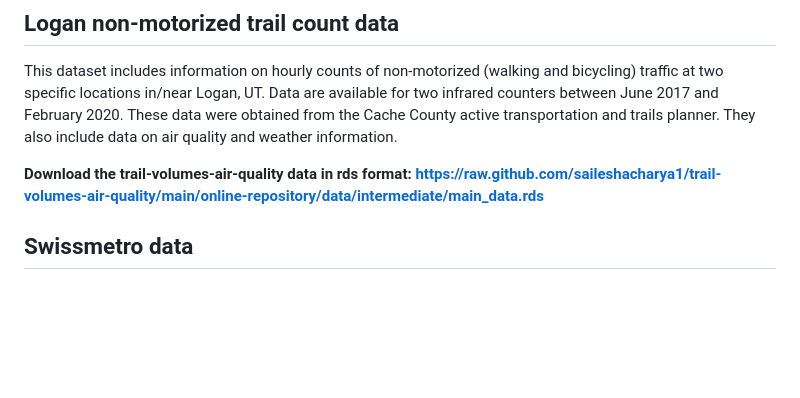
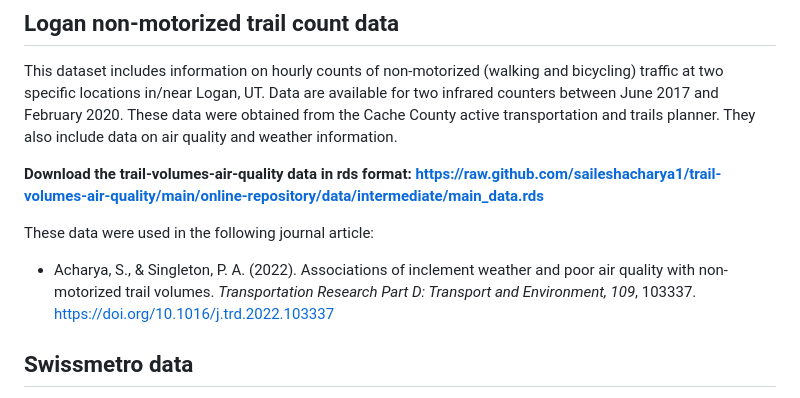
Before and after one commit to singletonpa/usu-course-transport-data-research, a Markdown page: Data/Transportation_datasets.md, the part around the change. Rendered like a GitHub page; blank space fills up the shorter version.

```diff
--- a/Data/Transportation_datasets.md
+++ b/Data/Transportation_datasets.md
@@ -22,6 +22,9 @@ This dataset includes information on hourly counts of non-motorized (walking and
 
 **Download the trail-volumes-air-quality data in rds format: https://raw.github.com/saileshacharya1/trail-volumes-air-quality/main/online-repository/data/intermediate/main_data.rds**
 
+These data were used in the following journal article:
+* Acharya, S., & Singleton, P. A. (2022). Associations of inclement weather and poor air quality with non-motorized trail volumes. _Transportation Research Part D: Transport and Environment, 109_, 103337. https://doi.org/10.1016/j.trd.2022.103337
+
 ## Swissmetro data
 
 This dataset is the result of a stated-preference mode choice survey of train and car travelers in Switzerland in 1998. The survey examined the potential impacts of a new proposed technology -- the [Swissmetro](https://en.wikipedia.org/wiki/Swissmetro), a high-speed train traveling via maglev and vacuum -- on mode choices for inter-city travel. Although there are multiple responses per person (due to the stated preference nature of the dataset), we will treat this as a cross-sectional dataset with independent observations (ignoring any within-person correlated errors).
```
